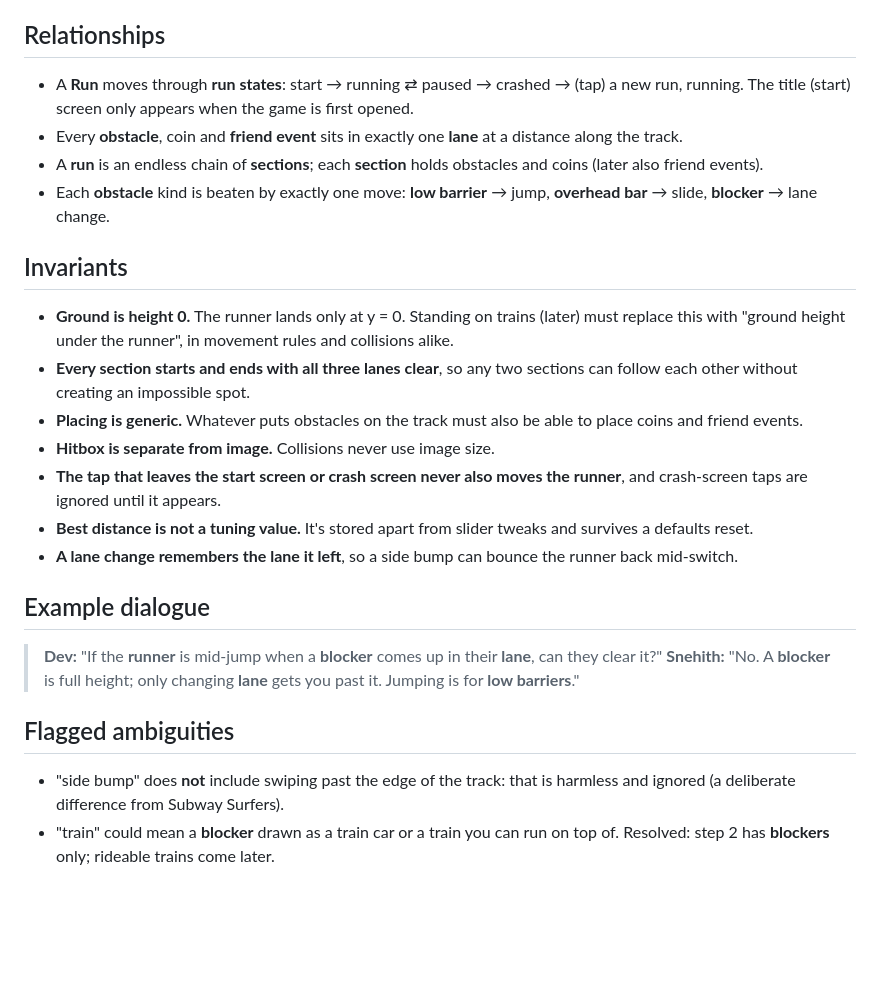
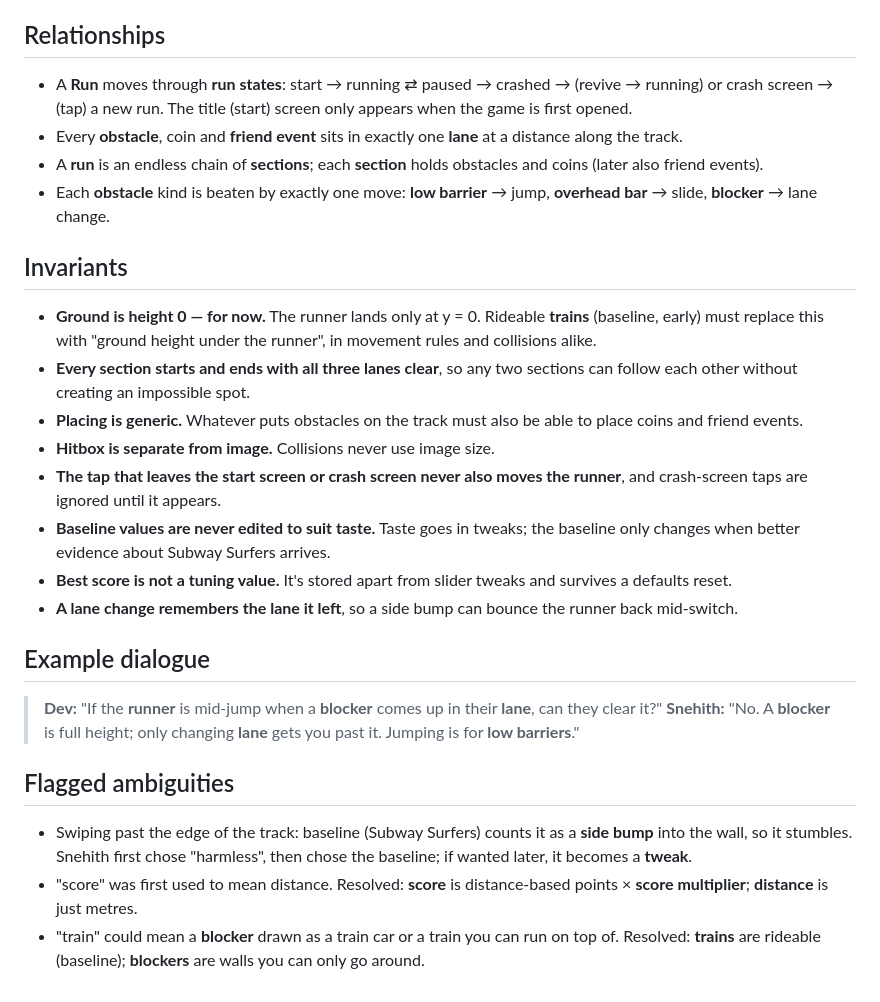
Before and after one commit to Snehiths19/lane-runner, a Markdown page: CONTEXT.md, the part around one of its changes. Rendered like a GitHub page; blank space fills up the shorter version.

```diff
--- a/CONTEXT.md
+++ b/CONTEXT.md
@@ -93,19 +122,20 @@ A friend appearing mid-run doing something, sometimes giving a **power-up**.
 
 ## Relationships
 
-- A **Run** moves through **run states**: start → running ⇄ paused → crashed → (tap) a new run, running. The title (start) screen only appears when the game is first opened.
+- A **Run** moves through **run states**: start → running ⇄ paused → crashed → (revive → running) or crash screen → (tap) a new run. The title (start) screen only appears when the game is first opened.
 - Every **obstacle**, coin and **friend event** sits in exactly one **lane** at a distance along the track.
 - A **run** is an endless chain of **sections**; each **section** holds obstacles and coins (later also friend events).
 - Each **obstacle** kind is beaten by exactly one move: **low barrier** → jump, **overhead bar** → slide, **blocker** → lane change.
 
 ## Invariants
 
-- **Ground is height 0.** The runner lands only at y = 0. Standing on trains (later) must replace this with "ground height under the runner", in movement rules and collisions alike.
+- **Ground is height 0 — for now.** The runner lands only at y = 0. Rideable **trains** (baseline, early) must replace this with "ground height under the runner", in movement rules and collisions alike.
 - **Every section starts and ends with all three lanes clear**, so any two sections can follow each other without creating an impossible spot.
 - **Placing is generic.** Whatever puts obstacles on the track must also be able to place coins and friend events.
 - **Hitbox is separate from image.** Collisions never use image size.
 - **The tap that leaves the start screen or crash screen never also moves the runner**, and crash-screen taps are ignored until it appears.
-- **Best distance is not a tuning value.** It's stored apart from slider tweaks and survives a defaults reset.
+- **Baseline values are never edited to suit taste.** Taste goes in tweaks; the baseline only changes when better evidence about Subway Surfers arrives.
+- **Best score is not a tuning value.** It's stored apart from slider tweaks and survives a defaults reset.
 - **A lane change remembers the lane it left**, so a side bump can bounce the runner back mid-switch.
 
 ## Example dialogue
@@ -115,5 +145,6 @@ A friend appearing mid-run doing something, sometimes giving a **power-up**.
 
 ## Flagged ambiguities
 
-- "side bump" does **not** include swiping past the edge of the track: that is harmless and ignored (a deliberate difference from Subway Surfers).
-- "train" could mean a **blocker** drawn as a train car or a train you can run on top of. Resolved: step 2 has **blockers** only; rideable trains come later.
+- Swiping past the edge of the track: baseline (Subway Surfers) counts it as a **side bump** into the wall, so it stumbles. Snehith first chose "harmless", then chose the baseline; if wanted later, it becomes a **tweak**.
+- "score" was first used to mean distance. Resolved: **score** is distance-based points × **score multiplier**; **distance** is just metres.
+- "train" could mean a **blocker** drawn as a train car or a train you can run on top of. Resolved: **trains** are rideable (baseline); **blockers** are walls you can only go around.
```
Also changed, not shown: other parts of CONTEXT.md (+40 -11 lines), FEATURES.md (added, +116 -0 lines), docs/adr/0002-baseline-copy-first-tweaks-separate.md (added, +23 -0 lines).
